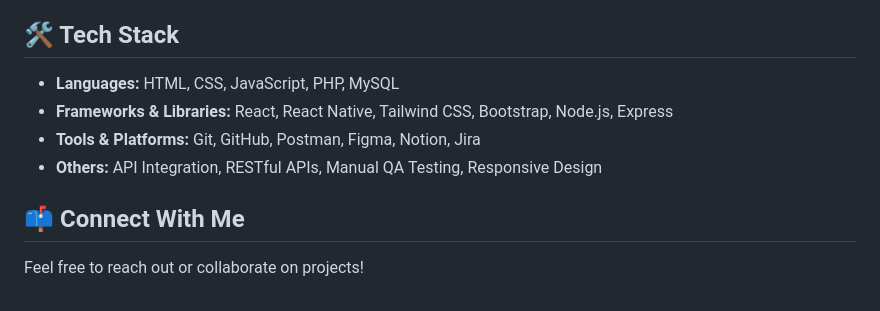
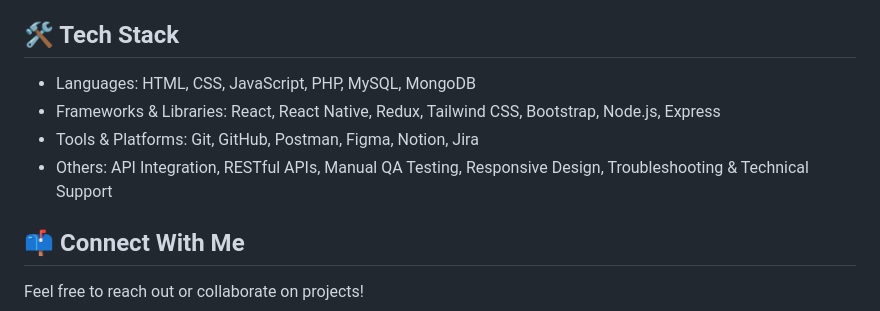
Before and after one commit to Nire1317/Nire1317, a Markdown page: README.md, the part around one of its changes. Drawn GitHub-style.

```diff
--- a/README.md
+++ b/README.md
@@ -13,10 +13,10 @@
 
 ## 🛠️ Tech Stack
 
-- **Languages:** HTML, CSS, JavaScript, PHP, MySQL
-- **Frameworks & Libraries:** React, React Native, Tailwind CSS, Bootstrap, Node.js, Express
-- **Tools & Platforms:** Git, GitHub, Postman, Figma, Notion, Jira
-- **Others:** API Integration, RESTful APIs, Manual QA Testing, Responsive Design
+- Languages: HTML, CSS, JavaScript, PHP, MySQL, MongoDB
+- Frameworks & Libraries: React, React Native, Redux, Tailwind CSS, Bootstrap, Node.js, Express
+- Tools & Platforms: Git, GitHub, Postman, Figma, Notion, Jira
+- Others: API Integration, RESTful APIs, Manual QA Testing, Responsive Design, Troubleshooting & Technical Support
 
 ## 📫 Connect With Me
 
```
Also changed, not shown: other parts of README.md (+1 -1 lines).
